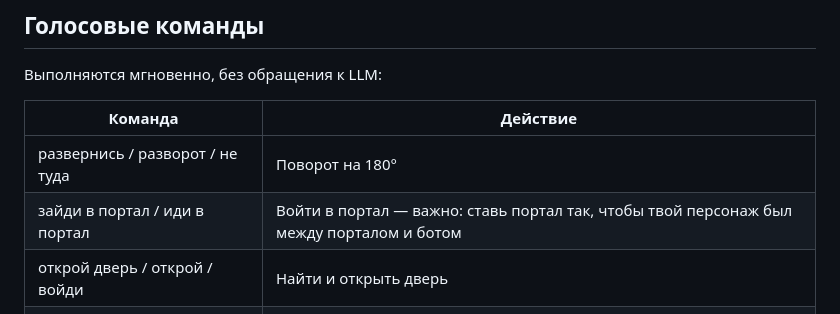
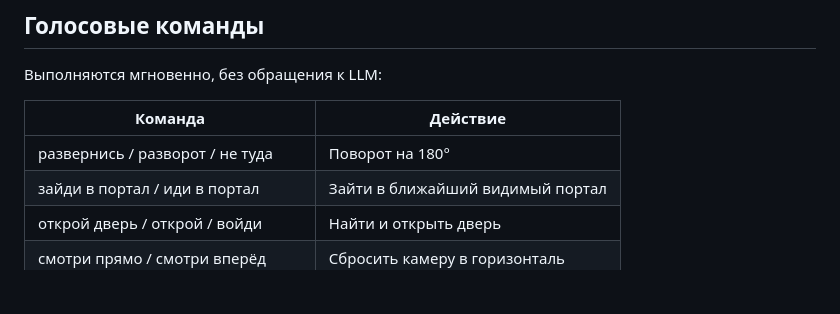
Before and after one commit to veilaris/VRC_Daemon, a Markdown page: README.md, the part around the change. Rendered like a GitHub page; blank space fills up the shorter version.

Commit message:
Simplify portal command description in table

```diff
--- a/README.md
+++ b/README.md
@@ -96,7 +96,7 @@ VoiceMeeter нужен чтобы бот слышал звук VRChat и гов
 | Команда | Действие |
 |---------|----------|
 | развернись / разворот / не туда | Поворот на 180° |
-| зайди в портал / иди в портал | Войти в портал — важно: ставь портал так, чтобы твой персонаж был между порталом и ботом |
+| зайди в портал / иди в портал | Зайти в ближайший видимый портал |
 | открой дверь / открой / войди | Найти и открыть дверь |
 | смотри прямо / смотри вперёд | Сбросить камеру в горизонталь |
 | прыгни / прыжок | Прыгнуть |
```
